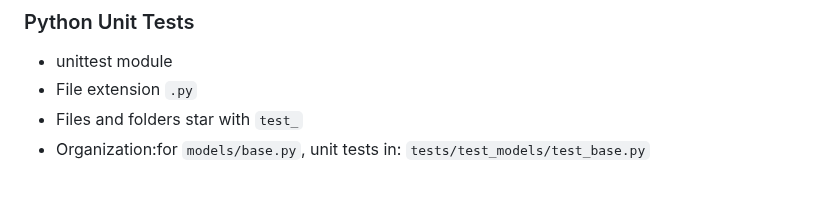
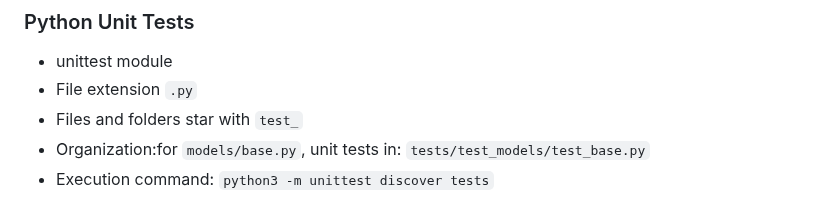
Before and after one commit to pascallino/AirBnB_clone_v2, a Markdown page: README.md, the part around the change. GitHub-like rendering.

````diff
--- a/README.md
+++ b/README.md
@@ -138,3 +138,4 @@ python3 -c 'print(__import__("my_module").MyClass.my_function.__doc__)'
 * File extension ``` .py ```
 * Files and folders star with ```test_```
 * Organization:for ```models/base.py```, unit tests in: ```tests/test_models/test_base.py```
+* Execution command: ```python3 -m unittest discover tests```
````
